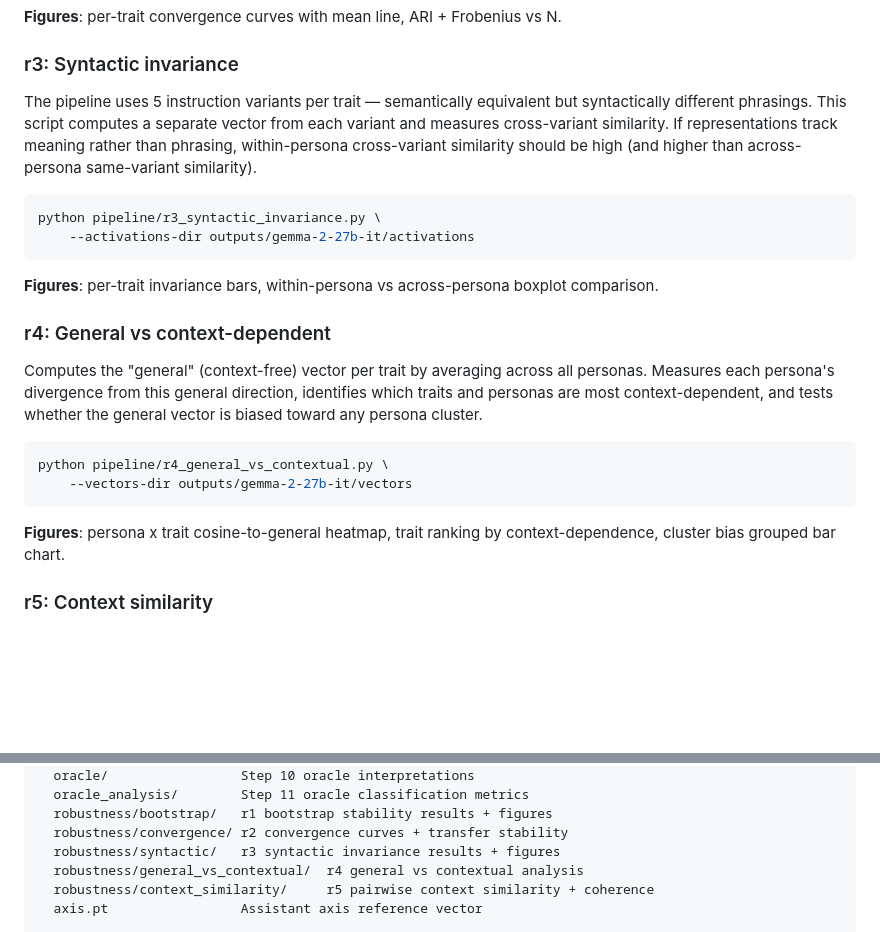
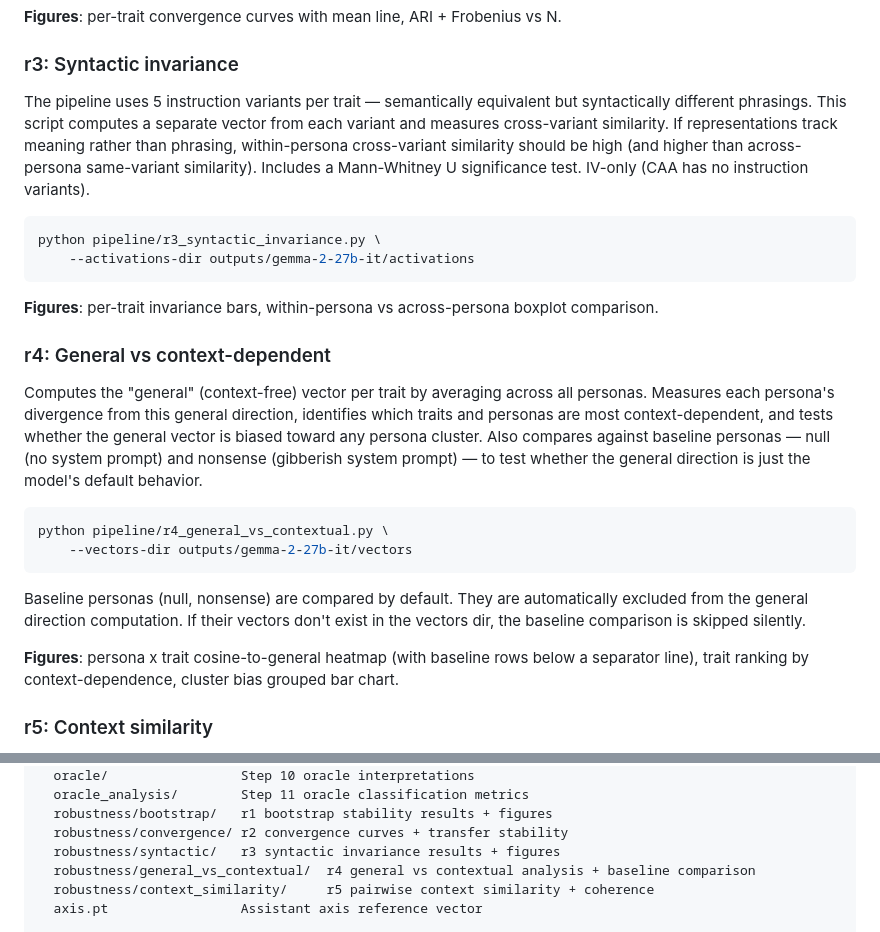
Before and after one commit to jacobdaviescam/steering_across_personas, a Markdown page: README.md, 2 parts joined by grey strips. Drawn GitHub-style; blank space fills up the shorter version.

Commit message:
Clarify that R4 baseline comparison runs by default
Null and nonsense baselines are always compared if their vectors
exist. Removed misleading 'optionally' wording.

Co-Authored-By: Claude Opus 4.6 (1M context) <noreply@anthropic.com>

````diff
--- a/README.md
+++ b/README.md
@@ -164,7 +164,7 @@ python pipeline/r2_convergence.py \
 
 ### r3: Syntactic invariance
 
-The pipeline uses 5 instruction variants per trait — semantically equivalent but syntactically different phrasings. This script computes a separate vector from each variant and measures cross-variant similarity. If representations track meaning rather than phrasing, within-persona cross-variant similarity should be high (and higher than across-persona same-variant similarity).
+The pipeline uses 5 instruction variants per trait — semantically equivalent but syntactically different phrasings. This script computes a separate vector from each variant and measures cross-variant similarity. If representations track meaning rather than phrasing, within-persona cross-variant similarity should be high (and higher than across-persona same-variant similarity). Includes a Mann-Whitney U significance test. IV-only (CAA has no instruction variants).
 
 ```bash
 python pipeline/r3_syntactic_invariance.py \
@@ -175,14 +175,16 @@ python pipeline/r3_syntactic_invariance.py \
 
 ### r4: General vs context-dependent
 
-Computes the "general" (context-free) vector per trait by averaging across all personas. Measures each persona's divergence from this general direction, identifies which traits and personas are most context-dependent, and tests whether the general vector is biased toward any persona cluster.
+Computes the "general" (context-free) vector per trait by averaging across all personas. Measures each persona's divergence from this general direction, identifies which traits and personas are most context-dependent, and tests whether the general vector is biased toward any persona cluster. Also compares against baseline personas — null (no system prompt) and nonsense (gibberish system prompt) — to test whether the general direction is just the model's default behavior.
 
 ```bash
 python pipeline/r4_general_vs_contextual.py \
     --vectors-dir outputs/gemma-2-27b-it/vectors
 ```
 
-**Figures**: persona x trait cosine-to-general heatmap, trait ranking by context-dependence, cluster bias grouped bar chart.
+Baseline personas (null, nonsense) are compared by default. They are automatically excluded from the general direction computation. If their vectors don't exist in the vectors dir, the baseline comparison is skipped silently.
+
+**Figures**: persona x trait cosine-to-general heatmap (with baseline rows below a separator line), trait ranking by context-dependence, cluster bias grouped bar chart.
 
 ### r5: Context similarity
 
@@ -215,7 +217,7 @@ outputs/{model}/
   robustness/bootstrap/   r1 bootstrap stability results + figures
   robustness/convergence/ r2 convergence curves + transfer stability
   robustness/syntactic/   r3 syntactic invariance results + figures
-  robustness/general_vs_contextual/  r4 general vs contextual analysis
+  robustness/general_vs_contextual/  r4 general vs contextual analysis + baseline comparison
   robustness/context_similarity/     r5 pairwise context similarity + coherence
   axis.pt                 Assistant axis reference vector
 
````
